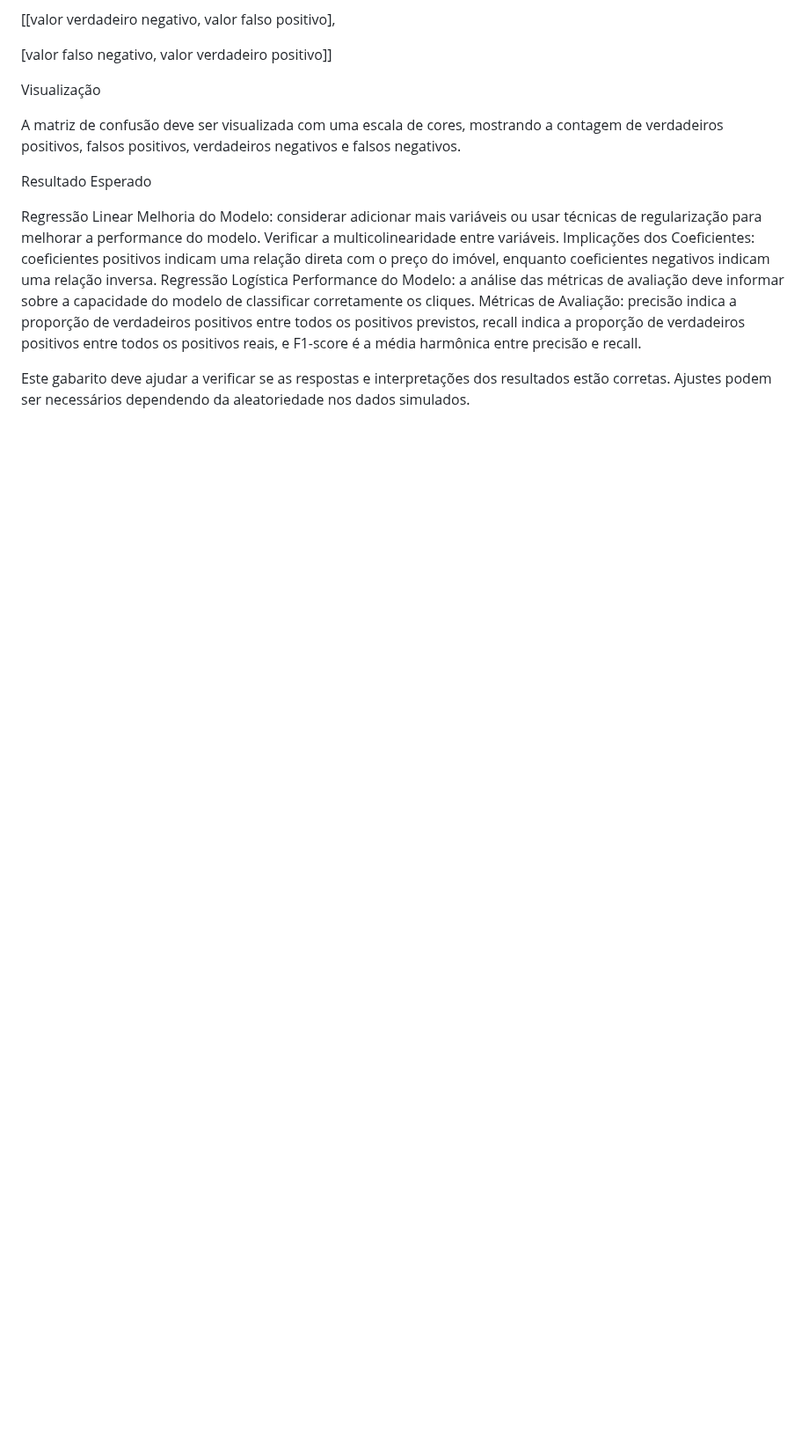
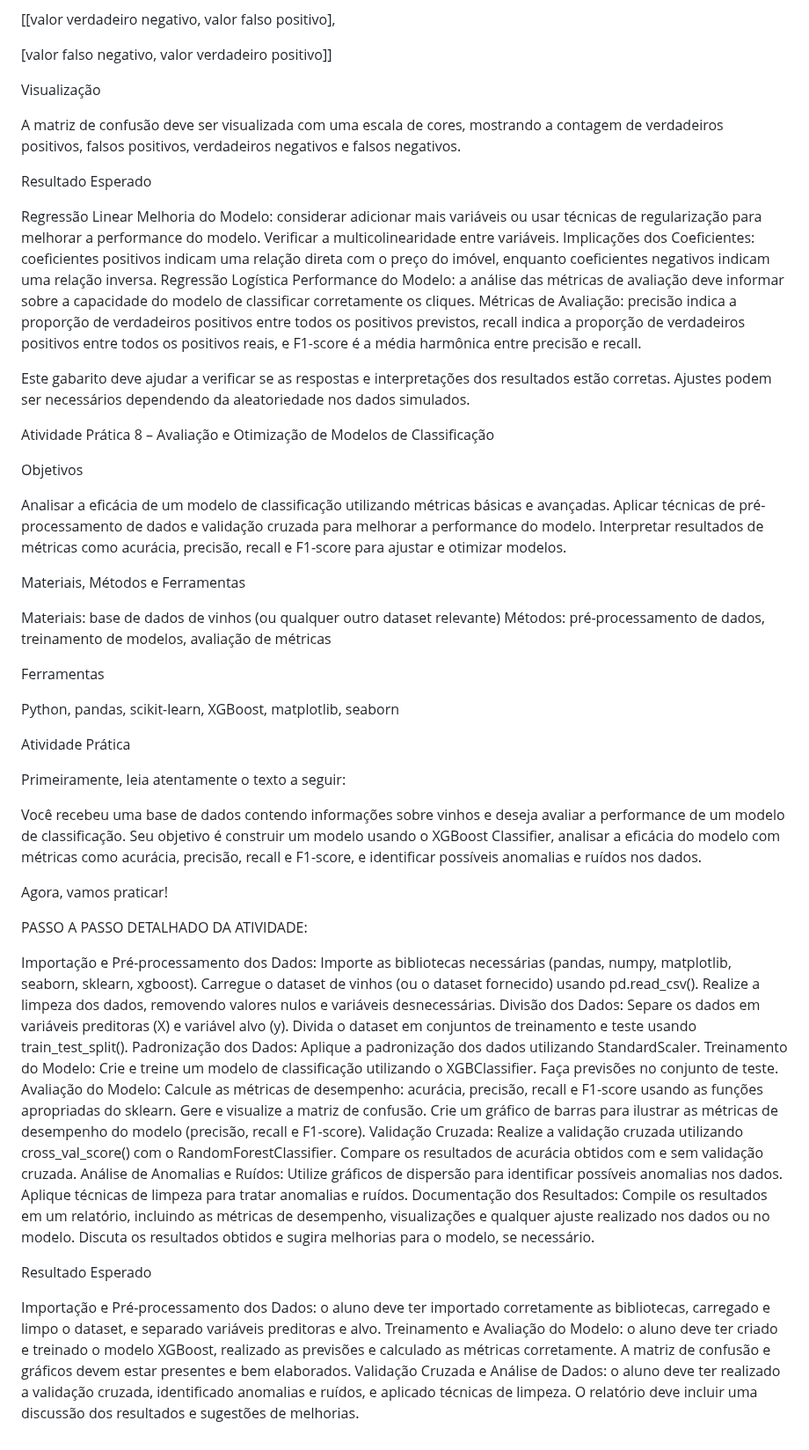
Before and after one commit to Delean-Mafra/faculdade, a Markdown page: atividades_aplicacao_de_ciencia_de_dados_para_negocios/atividade_pratica_7_a_16/readme.md, the part around the change. Shown at 88% size. GitHub-like rendering; blank space fills up the shorter version.

Commit message:
Add Practical Activity 8 for model evaluation and optimization
Added detailed instructions for Practical Activity 8 on model evaluation and optimization, including objectives, methods, and expected outcomes.

```diff
--- a/atividades_aplicacao_de_ciencia_de_dados_para_negocios/atividade_pratica_7_a_16/readme.md
+++ b/atividades_aplicacao_de_ciencia_de_dados_para_negocios/atividade_pratica_7_a_16/readme.md
@@ -534,3 +534,87 @@ Métricas de Avaliação: precisão indica a proporção de verdadeiros positivo
 
 
 Este gabarito deve ajudar a verificar se as respostas e interpretações dos resultados estão corretas. Ajustes podem ser necessários dependendo da aleatoriedade nos dados simulados.
+
+
+
+
+Atividade Prática 8 – Avaliação e Otimização de Modelos de Classificação
+
+
+
+Objetivos
+
+
+
+Analisar a eficácia de um modelo de classificação utilizando métricas básicas e avançadas.
+Aplicar técnicas de pré-processamento de dados e validação cruzada para melhorar a performance do modelo.
+Interpretar resultados de métricas como acurácia, precisão, recall e F1-score para ajustar e otimizar modelos.
+
+
+Materiais, Métodos e Ferramentas
+
+
+Materiais: base de dados de vinhos (ou qualquer outro dataset relevante)
+Métodos: pré-processamento de dados, treinamento de modelos, avaliação de métricas
+
+
+Ferramentas
+
+
+Python, pandas, scikit-learn, XGBoost, matplotlib, seaborn
+
+
+Atividade Prática
+
+
+Primeiramente, leia atentamente o texto a seguir:
+
+
+Você recebeu uma base de dados contendo informações sobre vinhos e deseja avaliar a performance de um modelo de classificação. Seu objetivo é construir um modelo usando o XGBoost Classifier, analisar a eficácia do modelo com métricas como acurácia, precisão, recall e F1-score, e identificar possíveis anomalias e ruídos nos dados.
+
+
+
+Agora, vamos praticar!
+
+
+
+PASSO A PASSO DETALHADO DA ATIVIDADE:
+
+
+Importação e Pré-processamento dos Dados:
+Importe as bibliotecas necessárias (pandas, numpy, matplotlib, seaborn, sklearn, xgboost).
+Carregue o dataset de vinhos (ou o dataset fornecido) usando pd.read_csv().
+Realize a limpeza dos dados, removendo valores nulos e variáveis desnecessárias.
+Divisão dos Dados:
+Separe os dados em variáveis preditoras (X) e variável alvo (y).
+Divida o dataset em conjuntos de treinamento e teste usando train_test_split().
+Padronização dos Dados:
+Aplique a padronização dos dados utilizando StandardScaler.
+Treinamento do Modelo:
+Crie e treine um modelo de classificação utilizando o XGBClassifier.
+Faça previsões no conjunto de teste.
+Avaliação do Modelo:
+Calcule as métricas de desempenho: acurácia, precisão, recall e F1-score usando as funções apropriadas do sklearn.
+Gere e visualize a matriz de confusão.
+Crie um gráfico de barras para ilustrar as métricas de desempenho do modelo (precisão, recall e F1-score).
+Validação Cruzada:
+Realize a validação cruzada utilizando cross_val_score() com o RandomForestClassifier.
+Compare os resultados de acurácia obtidos com e sem validação cruzada.
+Análise de Anomalias e Ruídos:
+Utilize gráficos de dispersão para identificar possíveis anomalias nos dados.
+Aplique técnicas de limpeza para tratar anomalias e ruídos.
+Documentação dos Resultados:
+Compile os resultados em um relatório, incluindo as métricas de desempenho, visualizações e qualquer ajuste realizado nos dados ou no modelo.
+Discuta os resultados obtidos e sugira melhorias para o modelo, se necessário.
+
+
+
+
+
+Resultado Esperado
+
+
+
+Importação e Pré-processamento dos Dados: o aluno deve ter importado corretamente as bibliotecas, carregado e limpo o dataset, e separado variáveis preditoras e alvo.
+Treinamento e Avaliação do Modelo: o aluno deve ter criado e treinado o modelo XGBoost, realizado as previsões e calculado as métricas corretamente. A matriz de confusão e gráficos devem estar presentes e bem elaborados.
+ Validação Cruzada e Análise de Dados: o aluno deve ter realizado a validação cruzada, identificado anomalias e ruídos, e aplicado técnicas de limpeza. O relatório deve incluir uma discussão dos resultados e sugestões de melhorias.
```
